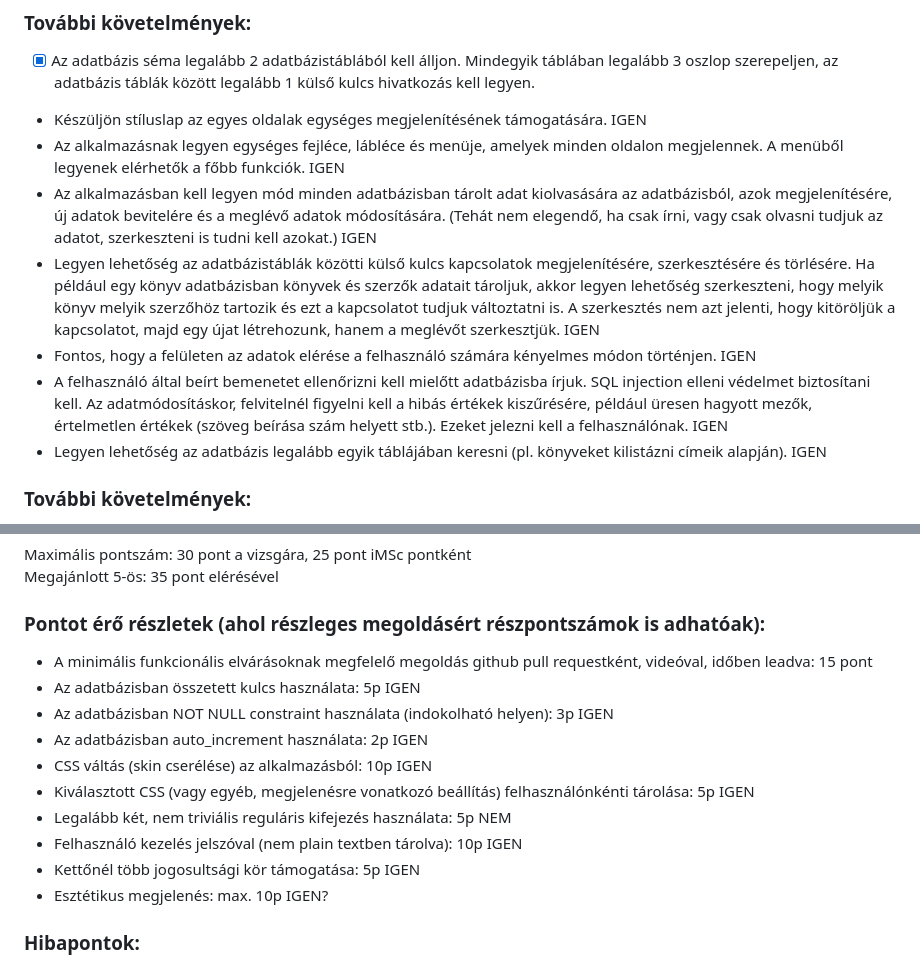
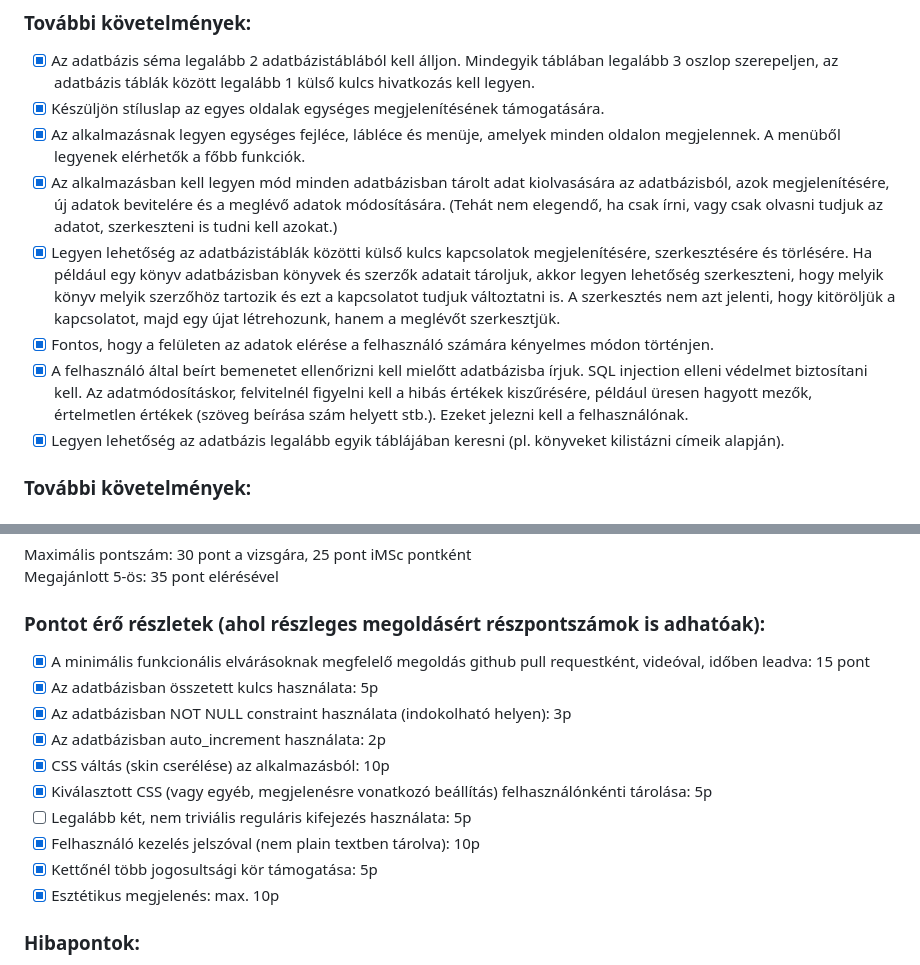
Before and after one commit to hortovanyioti/info2nagyhf, a Markdown page: README.md, 2 parts joined by grey strips. GitHub-like rendering.

```diff
--- a/README.md
+++ b/README.md
@@ -12,13 +12,13 @@ A megvalósítandó feladat egy webes alkalmazás PHP nyelven írva, a HTML, CSS
 ### További követelmények:
 
 - [x] Az adatbázis séma legalább 2 adatbázistáblából kell álljon. Mindegyik táblában legalább 3 oszlop szerepeljen, az adatbázis táblák között legalább 1 külső kulcs hivatkozás kell legyen.
-- Készüljön stíluslap az egyes oldalak egységes megjelenítésének támogatására. IGEN
-- Az alkalmazásnak legyen egységes fejléce, lábléce és menüje, amelyek minden oldalon megjelennek. A menüből legyenek elérhetők a főbb funkciók.  IGEN
-- Az alkalmazásban kell legyen mód minden adatbázisban tárolt adat kiolvasására az adatbázisból, azok megjelenítésére, új adatok bevitelére és a meglévő adatok módosítására. (Tehát nem elegendő, ha csak írni, vagy csak olvasni tudjuk az adatot, szerkeszteni is tudni kell azokat.) IGEN
-- Legyen lehetőség az adatbázistáblák közötti külső kulcs kapcsolatok megjelenítésére, szerkesztésére és törlésére. Ha például egy könyv adatbázisban könyvek és szerzők adatait tároljuk, akkor legyen lehetőség szerkeszteni, hogy melyik könyv melyik szerzőhöz tartozik és ezt a kapcsolatot tudjuk változtatni is. A szerkesztés nem azt jelenti, hogy kitöröljük a kapcsolatot, majd egy újat létrehozunk, hanem a meglévőt szerkesztjük.   IGEN
-- Fontos, hogy a felületen az adatok elérése a felhasználó számára kényelmes módon történjen. IGEN
-- A felhasználó által beírt bemenetet ellenőrizni kell mielőtt adatbázisba írjuk. SQL injection elleni védelmet biztosítani kell. Az adatmódosításkor, felvitelnél figyelni kell a hibás értékek kiszűrésére, például üresen hagyott mezők, értelmetlen értékek (szöveg beírása szám helyett stb.). Ezeket jelezni kell a felhasználónak.     IGEN
-- Legyen lehetőség az adatbázis legalább egyik táblájában keresni (pl. könyveket kilistázni címeik alapján).  IGEN
+- [x] Készüljön stíluslap az egyes oldalak egységes megjelenítésének támogatására.
+- [x] Az alkalmazásnak legyen egységes fejléce, lábléce és menüje, amelyek minden oldalon megjelennek. A menüből legyenek elérhetők a főbb funkciók.
+- [x] Az alkalmazásban kell legyen mód minden adatbázisban tárolt adat kiolvasására az adatbázisból, azok megjelenítésére, új adatok bevitelére és a meglévő adatok módosítására. (Tehát nem elegendő, ha csak írni, vagy csak olvasni tudjuk az adatot, szerkeszteni is tudni kell azokat.)
+- [x] Legyen lehetőség az adatbázistáblák közötti külső kulcs kapcsolatok megjelenítésére, szerkesztésére és törlésére. Ha például egy könyv adatbázisban könyvek és szerzők adatait tároljuk, akkor legyen lehetőség szerkeszteni, hogy melyik könyv melyik szerzőhöz tartozik és ezt a kapcsolatot tudjuk változtatni is. A szerkesztés nem azt jelenti, hogy kitöröljük a kapcsolatot, majd egy újat létrehozunk, hanem a meglévőt szerkesztjük.
+- [x] Fontos, hogy a felületen az adatok elérése a felhasználó számára kényelmes módon történjen.
+- [x] A felhasználó által beírt bemenetet ellenőrizni kell mielőtt adatbázisba írjuk. SQL injection elleni védelmet biztosítani kell. Az adatmódosításkor, felvitelnél figyelni kell a hibás értékek kiszűrésére, például üresen hagyott mezők, értelmetlen értékek (szöveg beírása szám helyett stb.). Ezeket jelezni kell a felhasználónak.
+- [x] Legyen lehetőség az adatbázis legalább egyik táblájában keresni (pl. könyveket kilistázni címeik alapján).
 
 ### További követelmények:
 
@@ -31,16 +31,16 @@ Maximális pontszám: 30 pont a vizsgára, 25 pont iMSc pontként
 Megajánlott 5-ös: 35 pont elérésével
 
 ### Pontot érő részletek (ahol részleges megoldásért részpontszámok is adhatóak):
-- A minimális funkcionális elvárásoknak megfelelő megoldás github pull requestként, videóval, időben leadva: 15 pont
-- Az adatbázisban összetett kulcs használata: 5p  IGEN
-- Az adatbázisban NOT NULL constraint használata (indokolható helyen): 3p IGEN
-- Az adatbázisban auto_increment használata: 2p   IGEN
-- CSS váltás (skin cserélése) az alkalmazásból: 10p   IGEN
-- Kiválasztott CSS (vagy egyéb, megjelenésre vonatkozó beállítás) felhasználónkénti tárolása: 5p  IGEN
-- Legalább két, nem triviális reguláris kifejezés használata: 5p  NEM
-- Felhasználó kezelés jelszóval (nem plain textben tárolva): 10p  IGEN
-- Kettőnél több jogosultsági kör támogatása: 5p   IGEN
-- Esztétikus megjelenés: max. 10p IGEN?
+- [x] A minimális funkcionális elvárásoknak megfelelő megoldás github pull requestként, videóval, időben leadva: 15 pont
+- [x] Az adatbázisban összetett kulcs használata: 5p
+- [x] Az adatbázisban NOT NULL constraint használata (indokolható helyen): 3p
+- [x] Az adatbázisban auto_increment használata: 2p
+- [x] CSS váltás (skin cserélése) az alkalmazásból: 10p
+- [x] Kiválasztott CSS (vagy egyéb, megjelenésre vonatkozó beállítás) felhasználónkénti tárolása: 5p
+- [ ] Legalább két, nem triviális reguláris kifejezés használata: 5p
+- [x] Felhasználó kezelés jelszóval (nem plain textben tárolva): 10p
+- [x] Kettőnél több jogosultsági kör támogatása: 5p
+- [x] Esztétikus megjelenés: max. 10p
 
 ### Hibapontok:
 - Videó vagy pull request nem készült el 24 órával a leadás előtt: -5p
```
